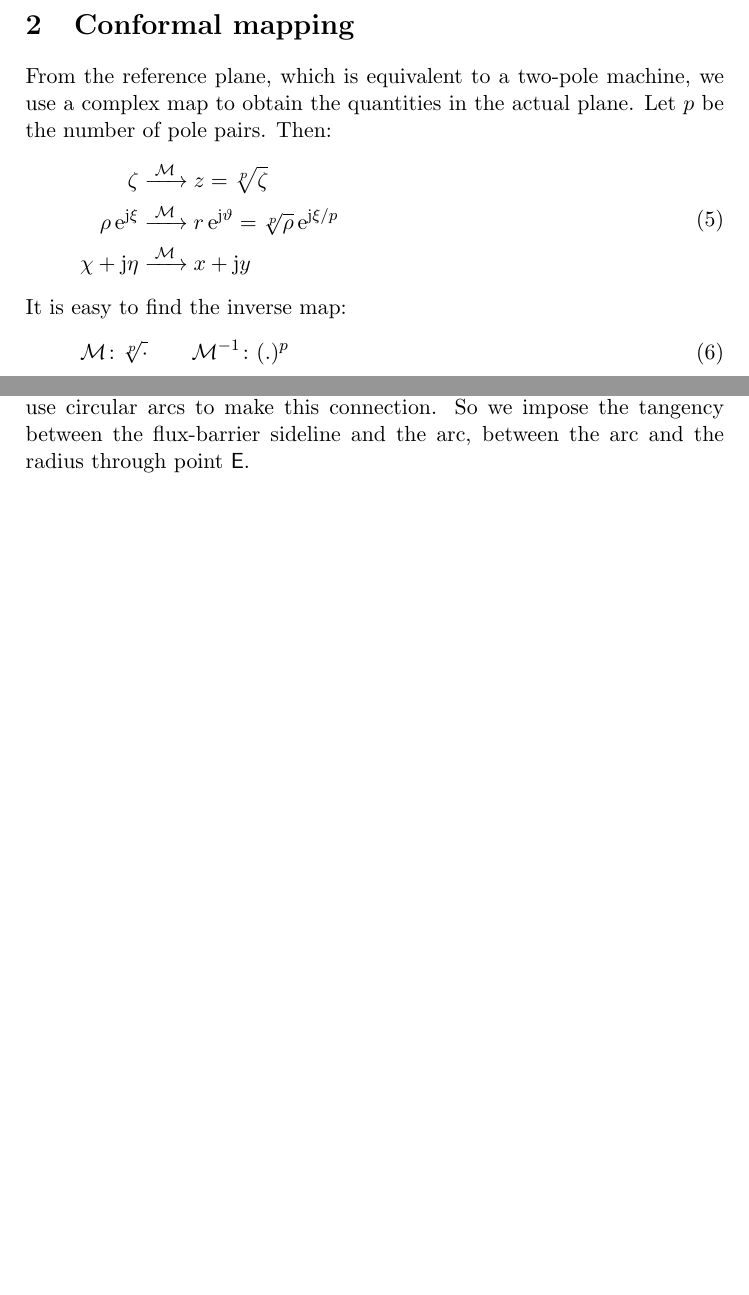
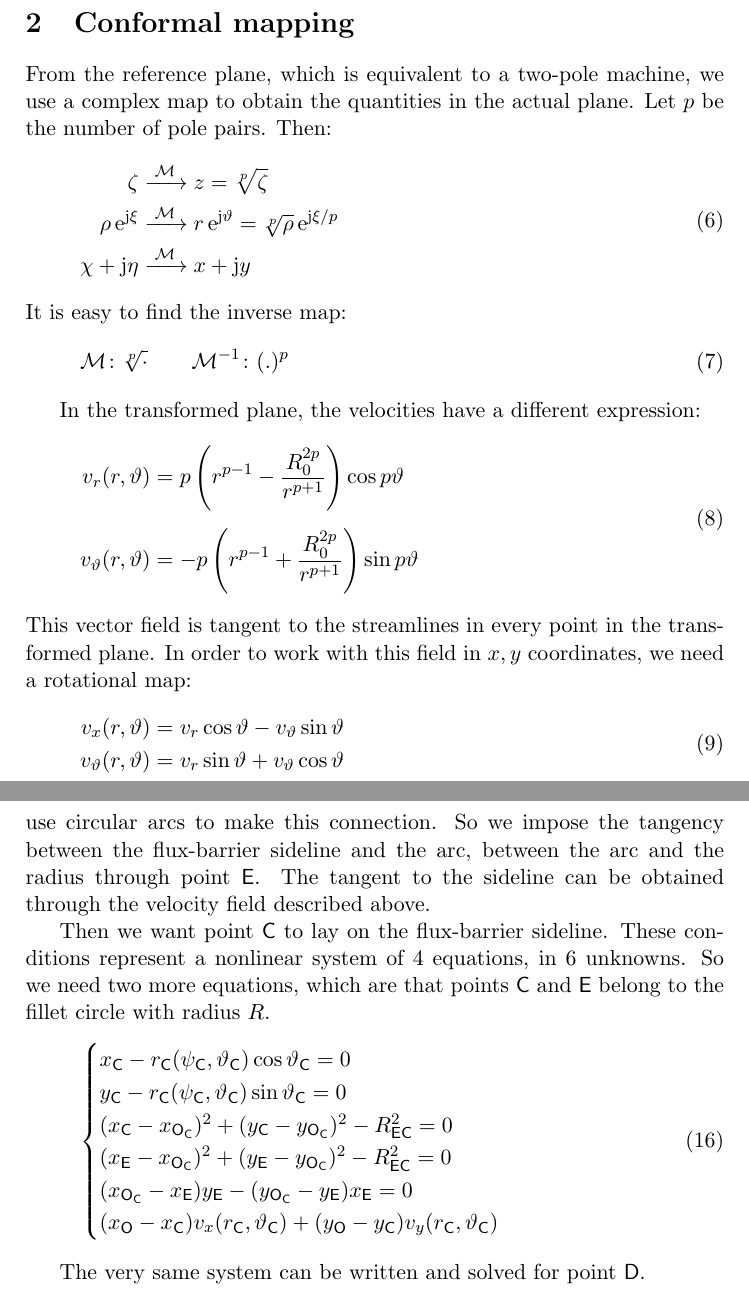
Before and after one commit to gbacco5/fluid, a LaTeX document (doc/doc.tex): two parts of pages 2 and 4 of 4 before the commit and two parts of pages 2 and 5 of 5 after it, joined at a grey line, cut so that both start at the same text, the shorter picture padded with empty space. Compiled offline with pdfLaTeX.

Commit message:
doc update

```diff
--- a/doc/doc.tex
+++ b/doc/doc.tex
@@ -46,6 +46,8 @@ w_{\textup{rib}
 }}
 
 \newcommand{\pih}[1][]{\tfrac{\pi}{2#1}}
+\newcommand{\map}{\mathcal{M}}
+\newcommand{\de}{\partial}
 
 \usepackage{url}
 \usepackage{hyperref}
@@ -91,18 +104,38 @@ we use a complex map to obtain the quantities in the actual plane.
 Let $ p $ be the number of pole pairs. Then:
 \begin{equation}
 \begin{aligned}
-\zeta              &\xrightarrow{\;\mathcal{M}\;} z = \sqrt[p]{\zeta} \\
-\rho\,\eu^{\je\xi} &\xrightarrow{\;\mathcal{M}\;}
+\zeta              &\xrightarrow{\;\map\;} z = \sqrt[p]{\zeta} \\
+\rho\,\eu^{\je\xi} &\xrightarrow{\;\map\;}
                        r \, \eu^{\je\te} = \sqrt[p]{\rho}\,\eu^{\je
                        \xi/p} \\
-\chi + \je\eta     &\xrightarrow{\;\mathcal{M}\;} x + \je y
+\chi + \je\eta     &\xrightarrow{\;\map\;} x + \je y
 \end{aligned}
 \end{equation}
 %
 It is easy to find the inverse map:
 \begin{equation}
-\mathcal{M}\colon \sqrt[p]{\cdot} \qquad
-\mathcal{M}^{-1}\colon (.)^p
+\map\colon \sqrt[p]{\cdot} \qquad
+\map^{-1}\colon (.)^p
+\end{equation}
+
+In the transformed plane, the velocities have a different expression:
+\begin{equation}
+\begin{aligned}
+v_r(r,\te)  &=
+p \left( r^{p-1} - \frac{R_0^{2p}}{r^{p+1}} \right) \cos p\te \\[1ex]
+v_\te(r,\te)  &=
+-p \left( r^{p-1} + \frac{R_0^{2p}}{r^{p+1}} \right) \sin p\te
+\end{aligned}
+\end{equation}
+%
+This vector field is tangent to the streamlines in every point in the
+transformed plane. In order to work with this field in $ x,y $ coordinates, we
+need a rotational map:
+\begin{equation}
+\begin{aligned}
+v_x(r,\te) &= v_r \cos\te - v_\te \sin\te \\
+v_\te(r,\te) &= v_r \sin\te + v_\te \cos\te
+\end{aligned}
 \end{equation}
 
 
@@ -206,9 +243,32 @@ avoid dangerous mechanical stress concentrations.
 We are going to use circular arcs to make this connection.
 So we impose the tangency between the flux-barrier sideline and the arc,
 between the arc and the radius through point $ \pt{E} $.
+The tangent to the sideline can be obtained through the velocity field
+described above.
 
+Then we want point $ \pt{C} $ to lay on the flux-barrier sideline. These
+conditions represent a nonlinear system of 4 equations, in 6 unknowns.
+So we need two more equations, which are that points $ \pt{C} $ and $ \pt{E} $
+belong to the fillet circle with radius $ R $.
+\begin{equation}
+\begin{cases}
+x_\pt{C} - r_\pt{C}(\psi_\pt{C}, \te_\pt{C}) \cos\te_\pt{C} = 0 \\
+y_\pt{C} - r_\pt{C}(\psi_\pt{C}, \te_\pt{C}) \sin\te_\pt{C} = 0 \\
+%
+(x_\pt{C} - x_\pt{O_\pt{C}})^2 + (y_\pt{C} - y_\pt{O_\pt{C}})^2
+- R_\pt{EC}^2 = 0 \\
+(x_\pt{E} - x_\pt{O_\pt{C}})^2 + (y_\pt{E} - y_\pt{O_\pt{C}})^2
+- R_\pt{EC}^2 = 0 \\
+%
+(x_\pt{O_\pt{C}} - x_\pt{E}) y_\pt{E} -
+(y_\pt{O_\pt{C}} - y_\pt{E}) x_\pt{E} = 0 \\
+%
+(x_\pt{O} - x_\pt{C}) v_x(r_\pt{C},\te_\pt{C}) +
+(y_\pt{O} - y_\pt{C}) v_y(r_\pt{C},\te_\pt{C})
+\end{cases}
+\end{equation}
 
-
+The very same system can be written and solved for point $ \pt{D} $.
 
 
 
```
Also changed, not shown: doc/doc.pdf, doc/doc.tex (17 more changed lines).
